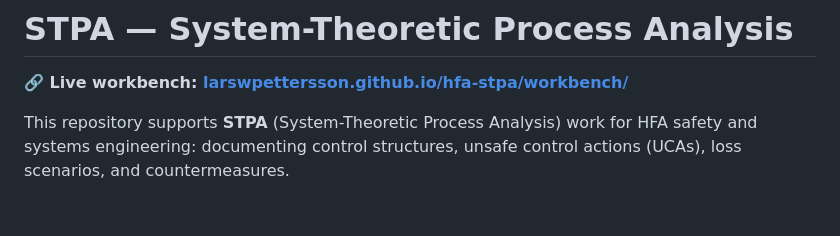
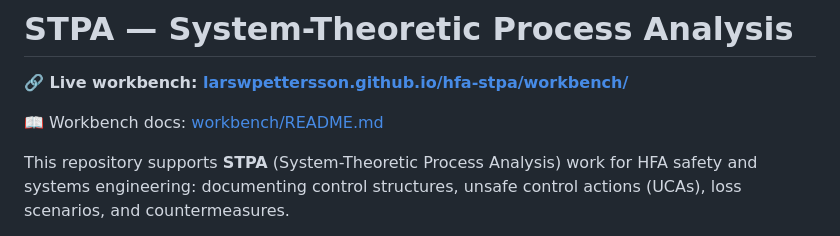
Before and after one commit to larswpettersson/hfa-stpa, a Markdown page: README.md, the part around one of its changes. Drawn GitHub-style; blank space fills up the shorter version.

Commit message:
Docs: link the workbench README on GitHub so it renders from the Pages site
Co-Authored-By: Claude Opus 5.5 <noreply@anthropic.com>

```diff
--- a/README.md
+++ b/README.md
@@ -1,6 +1,8 @@
 # STPA — System-Theoretic Process Analysis
 
 **🔗 Live workbench: [larswpettersson.github.io/hfa-stpa/workbench/](https://larswpettersson.github.io/hfa-stpa/workbench/)**
+
+📖 Workbench docs: [workbench/README.md](https://github.com/larswpettersson/hfa-stpa/blob/main/workbench/README.md)
 
 This repository supports **STPA** (System-Theoretic Process Analysis) work for HFA safety and systems engineering: documenting control structures, unsafe control actions (UCAs), loss scenarios, and countermeasures.
 
```
Also changed, not shown: other parts of README.md (+2 -2 lines).
